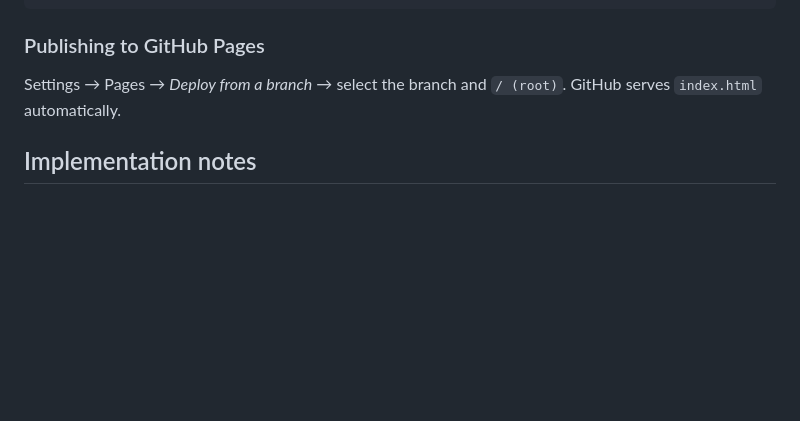
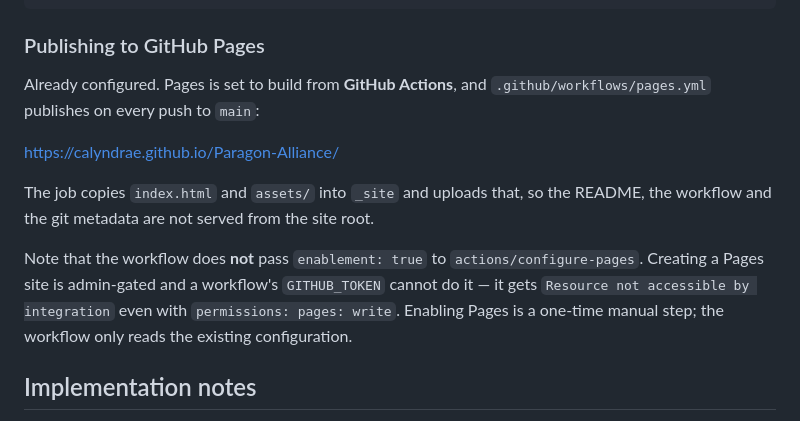
Before and after one commit to Calyndrae/Paragon-Alliance, a Markdown page: README.md, the part around the change. Drawn GitHub-style; blank space fills up the shorter version.

Commit message:
Correct the Pages instructions in the README
The README told readers to deploy from a branch, which contradicts how
the repository is actually set up: Pages builds from GitHub Actions via
.github/workflows/pages.yml. Following the old instructions would have
switched the source and broken the workflow, since a branch-source site
cannot accept a workflow artifact.

Records the published URL, what the job actually uploads, and why
enablement:true is deliberately absent.

Co-Authored-By: Claude Opus 5 <noreply@anthropic.com>
Claude-Session: https://claude.ai/code/session_015WXaq9CZ4cKnzbxoZ1y4D9

```diff
--- a/README.md
+++ b/README.md
@@ -37,8 +37,19 @@ python3 -m http.server 8000
 
 ### Publishing to GitHub Pages
 
-Settings → Pages → *Deploy from a branch* → select the branch and `/ (root)`.
-GitHub serves `index.html` automatically.
+Already configured. Pages is set to build from **GitHub Actions**, and
+`.github/workflows/pages.yml` publishes on every push to `main`:
+
+<https://calyndrae.github.io/Paragon-Alliance/>
+
+The job copies `index.html` and `assets/` into `_site` and uploads that, so the
+README, the workflow and the git metadata are not served from the site root.
+
+Note that the workflow does **not** pass `enablement: true` to
+`actions/configure-pages`. Creating a Pages site is admin-gated and a workflow's
+`GITHUB_TOKEN` cannot do it — it gets `Resource not accessible by integration`
+even with `permissions: pages: write`. Enabling Pages is a one-time manual step;
+the workflow only reads the existing configuration.
 
 ## Implementation notes
 
```
